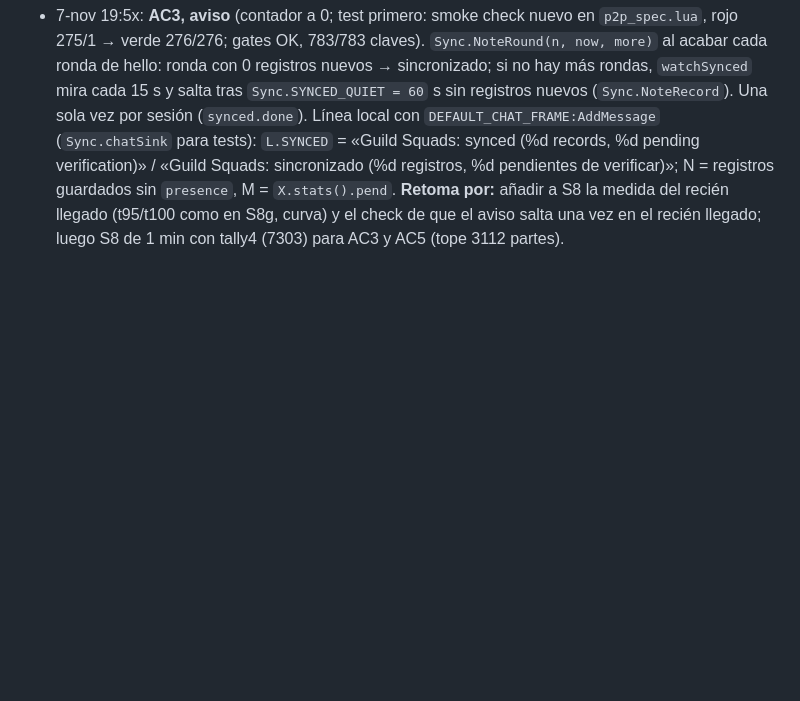
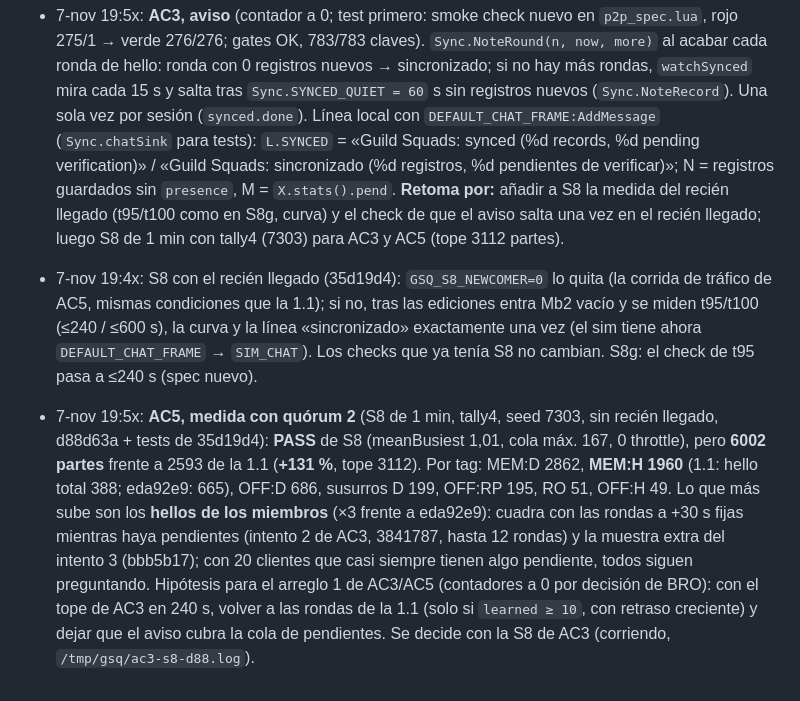
Before and after one commit to acronims/forever-guild-squads, a Markdown page: docs/PROGRESS-v1.2.md, the part around the change. Drawn GitHub-style; blank space fills up the shorter version.

Commit message:
docs: PROGRESS v1.2, S16 verde, aviso AC3, AC5 medido con quorum 2 (6002 partes frente a 2593)

```diff
--- a/docs/PROGRESS-v1.2.md
+++ b/docs/PROGRESS-v1.2.md
@@ -91,3 +91,5 @@ Estados: no ejecutado · corriendo · reportado hecho · verificado (gate de evi
 - 7-nov 19:4x: **arreglo 1 de S16** (test primero: unidad 274/1 en rojo → verde 275/275; gates OK). `X.vbase(vk)` = la parte firmada del `vkey` (sin `#hash`). El desmentido borra **todas** las pendientes de esa versión firmada, con cualquier hash, y cuenta a sus reenviadores; un relay de esa versión firmada ya no se acepta (`repudiated`). Lo que llega en vivo del autor no se toca (`X.before` sigue comparando por `vkey` exacto). Riesgo aceptado: si un forjador reutiliza el `ts.sq` de una versión real, tras el desmentido esa versión real solo llega en vivo del autor o de un oficial (30 días, `REPUDIATE_TTL`); las versiones nuevas no se ven afectadas. **S16 PASS** (seed 7303, 74 s): las dos falsas desaparecen de los 7 clientes (guardadas y pendientes) y `diag` lista `Mb2-Realm:1,Mb3-Realm:1,Mb6-Realm:1` (Mb6 es honesto: reenvió la falsa ya verificada; 1 de 3, no bloquea). **AC4 verde.**
 - 7-nov 19:4x: regresión rápida tras bfafa65: **S11 PASS** (63 s), **S17 PASS** (27 s). (S10 no está en la batería reducida; además `c9e8ae9` no existe en este worktree.)
 - 7-nov 19:5x: **AC3, aviso** (contador a 0; test primero: smoke check nuevo en `p2p_spec.lua`, rojo 275/1 → verde 276/276; gates OK, 783/783 claves). `Sync.NoteRound(n, now, more)` al acabar cada ronda de hello: ronda con 0 registros nuevos → sincronizado; si no hay más rondas, `watchSynced` mira cada 15 s y salta tras `Sync.SYNCED_QUIET = 60` s sin registros nuevos (`Sync.NoteRecord`). Una sola vez por sesión (`synced.done`). Línea local con `DEFAULT_CHAT_FRAME:AddMessage` (`Sync.chatSink` para tests): `L.SYNCED` = «Guild Squads: synced (%d records, %d pending verification)» / «Guild Squads: sincronizado (%d registros, %d pendientes de verificar)»; N = registros guardados sin `presence`, M = `X.stats().pend`. **Retoma por:** añadir a S8 la medida del recién llegado (t95/t100 como en S8g, curva) y el check de que el aviso salta una vez en el recién llegado; luego S8 de 1 min con tally4 (7303) para AC3 y AC5 (tope 3112 partes).
+- 7-nov 19:4x: S8 con el recién llegado (35d19d4): `GSQ_S8_NEWCOMER=0` lo quita (la corrida de tráfico de AC5, mismas condiciones que la 1.1); si no, tras las ediciones entra Mb2 vacío y se miden t95/t100 (≤240 / ≤600 s), la curva y la línea «sincronizado» exactamente una vez (el sim tiene ahora `DEFAULT_CHAT_FRAME` → `SIM_CHAT`). Los checks que ya tenía S8 no cambian. S8g: el check de t95 pasa a ≤240 s (spec nuevo).
+- 7-nov 19:5x: **AC5, medida con quórum 2** (S8 de 1 min, tally4, seed 7303, sin recién llegado, d88d63a + tests de 35d19d4): **PASS** de S8 (meanBusiest 1,01, cola máx. 167, 0 throttle), pero **6002 partes** frente a 2593 de la 1.1 (**+131 %**, tope 3112). Por tag: MEM:D 2862, **MEM:H 1960** (1.1: hello total 388; eda92e9: 665), OFF:D 686, susurros D 199, OFF:RP 195, RO 51, OFF:H 49. Lo que más sube son los **hellos de los miembros** (×3 frente a eda92e9): cuadra con las rondas a +30 s fijas mientras haya pendientes (intento 2 de AC3, 3841787, hasta 12 rondas) y la muestra extra del intento 3 (bbb5b17); con 20 clientes que casi siempre tienen algo pendiente, todos siguen preguntando. Hipótesis para el arreglo 1 de AC3/AC5 (contadores a 0 por decisión de BRO): con el tope de AC3 en 240 s, volver a las rondas de la 1.1 (solo si `learned ≥ 10`, con retraso creciente) y dejar que el aviso cubra la cola de pendientes. Se decide con la S8 de AC3 (corriendo, `/tmp/gsq/ac3-s8-d88.log`).
```
